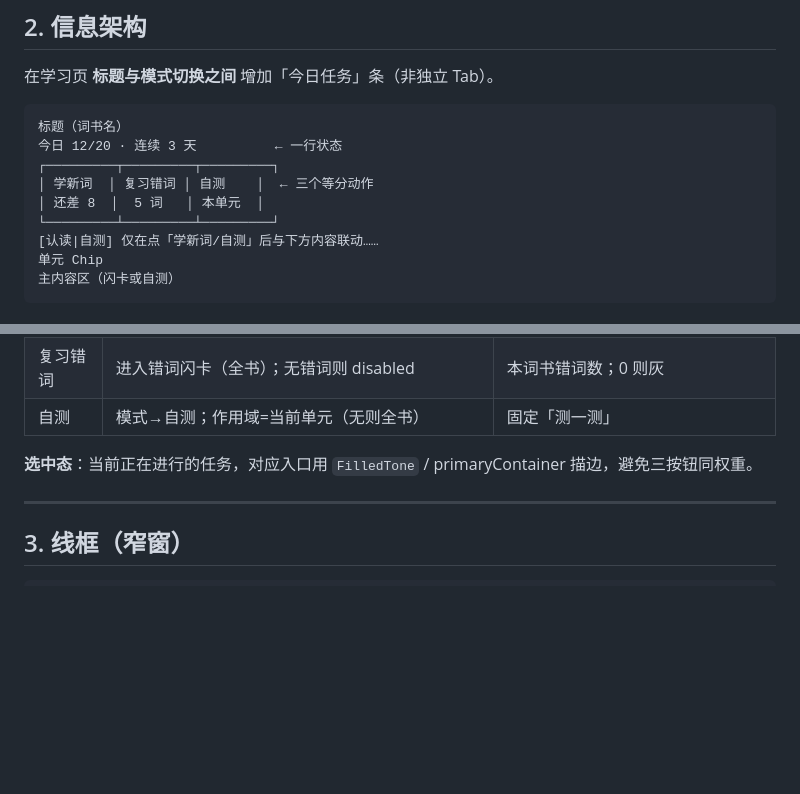
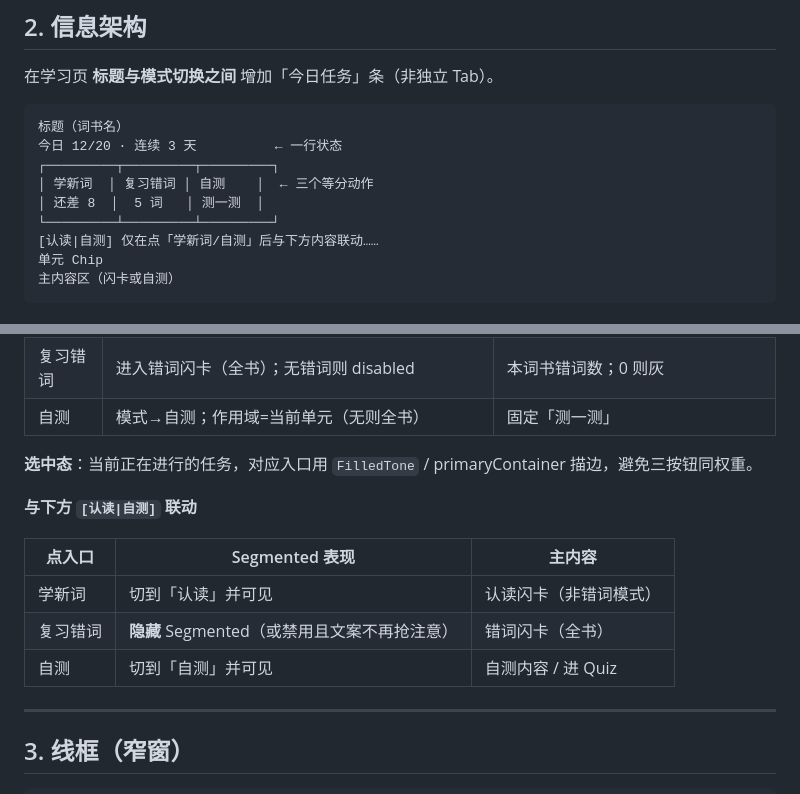
Before and after one commit to guoshuaipeng/vocab_helper, a Markdown page: docs/design-r19.md, 2 parts joined by grey strips. GitHub-like rendering; blank space fills up the shorter version.

```diff
--- a/docs/design-r19.md
+++ b/docs/design-r19.md
@@ -22,7 +22,7 @@
 今日 12/20 · 连续 3 天          ← 一行状态
 ┌─────────┬─────────┬─────────┐
 │ 学新词  │ 复习错词 │ 自测    │  ← 三个等分动作
-│ 还差 8  │  5 词   │ 本单元  │
+│ 还差 8  │  5 词   │ 测一测  │
 └─────────┴─────────┴─────────┘
 [认读|自测] 仅在点「学新词/自测」后与下方内容联动……
 单元 Chip
@@ -38,6 +38,14 @@
 | 自测 | 模式→自测；作用域=当前单元（无则全书） | 固定「测一测」 |
 
 **选中态**：当前正在进行的任务，对应入口用 `FilledTone` / primaryContainer 描边，避免三按钮同权重。
+
+**与下方 `[认读|自测]` 联动**
+
+| 点入口 | Segmented 表现 | 主内容 |
+|--------|----------------|--------|
+| 学新词 | 切到「认读」并可见 | 认读闪卡（非错词模式） |
+| 复习错词 | **隐藏** Segmented（或禁用且文案不再抢注意） | 错词闪卡（全书） |
+| 自测 | 切到「自测」并可见 | 自测内容 / 进 Quiz |
 
 ---
 
```
Also changed, not shown: other parts of docs/design-r19.md (+25 -2 lines), docs/requirements.md (+25 -11 lines), docs/retro.md (+6 -0 lines).
